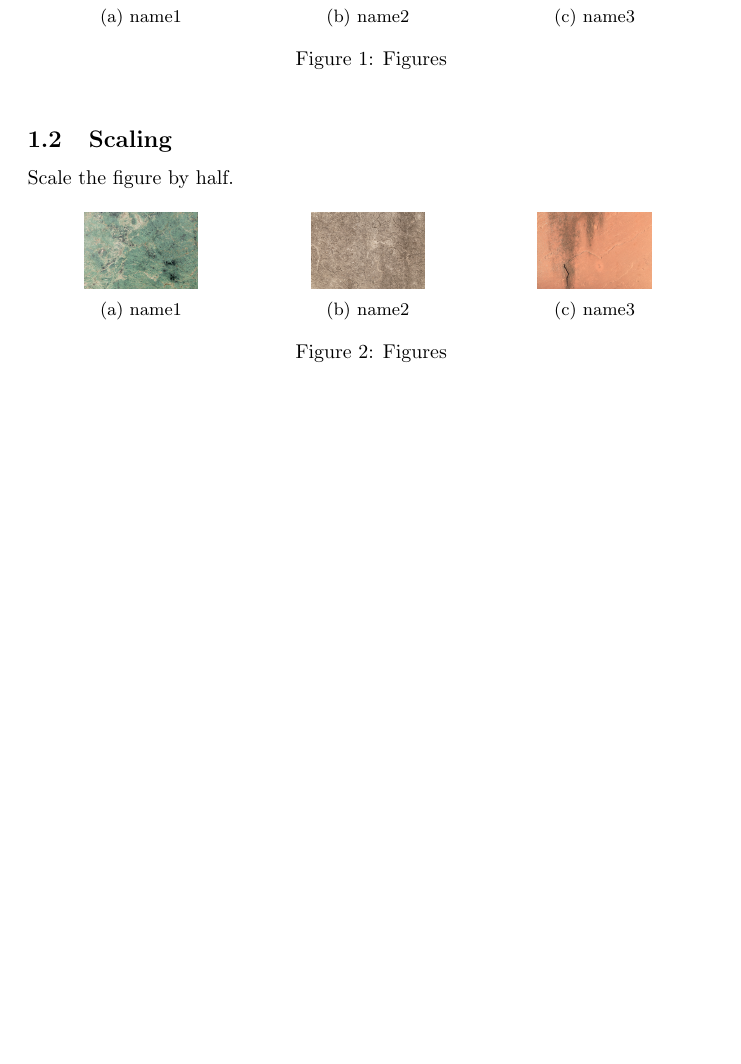
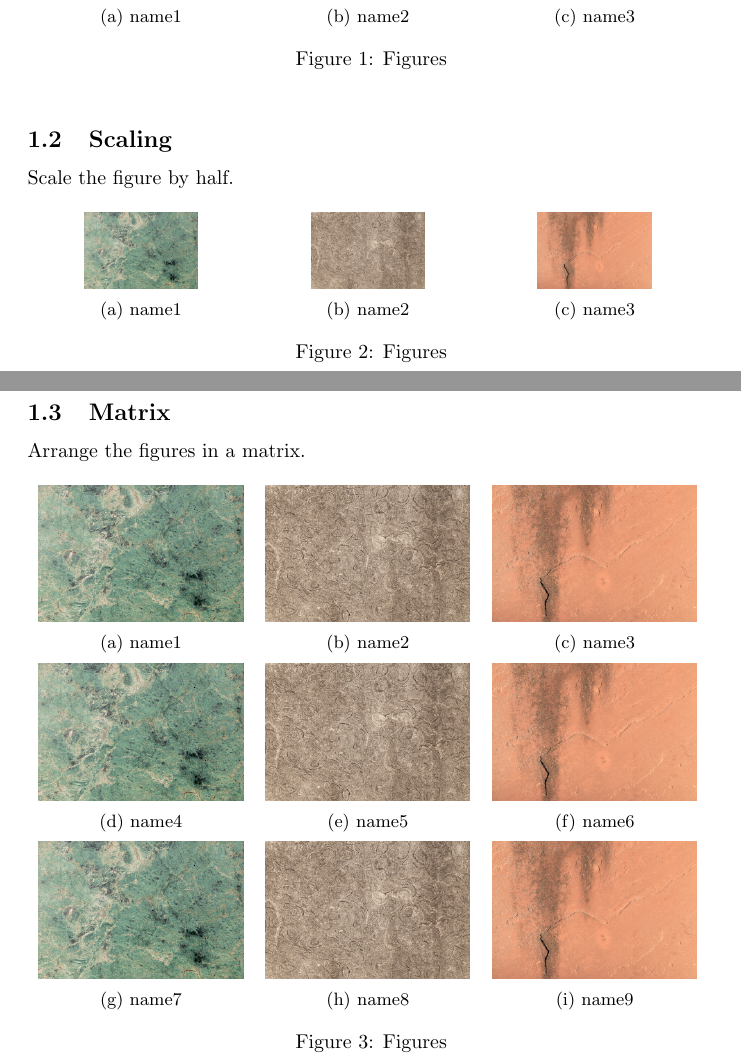
Before and after one commit to elerac/hikari, a LaTeX problem sheet (tex/example-multiplegraphics.tex): part of the page before the commit and two parts of pages 1 and 2 of 2 after it, the two joined at a grey line, cut so that both start at the same text, the shorter picture padded with empty space. Compiled offline with pdfLaTeX.

Commit message:
add matrix form example

```diff
--- a/tex/example-multiplegraphics.tex
+++ b/tex/example-multiplegraphics.tex
@@ -46,4 +46,29 @@ Scale the figure by half.
     \caption{Figures}
 \end{figure}
 
+\newpage
+
+\subsection{Matrix}
+Arrange the figures in a matrix.
+
+\begin{figure}[htbp]
+    \includemultiplegraphics[0.9]{{
+    {figures/image1.png}/{name1}/{fig:name1-mat},
+    {figures/image2.png}/{name2}/{fig:name2-mat},
+    {figures/image3.png}/{name3}/{fig:name3-mat}}}\vspace{3pt}
+
+    \includemultiplegraphics[0.9]{{
+    {figures/image1.png}/{name4}/{fig:name4-mat},
+    {figures/image2.png}/{name5}/{fig:name5-mat},
+    {figures/image3.png}/{name6}/{fig:name6-mat}}}\vspace{3pt}
+
+    \includemultiplegraphics[0.9]{{
+    {figures/image1.png}/{name7}/{fig:name7-mat},
+    {figures/image2.png}/{name8}/{fig:name8-mat},
+    {figures/image3.png}/{name9}/{fig:name9-mat}}}
+
+    \caption{Figures}
+    \label{fig:myfigures-mat}
+\end{figure}
+
 \end{document}
```
